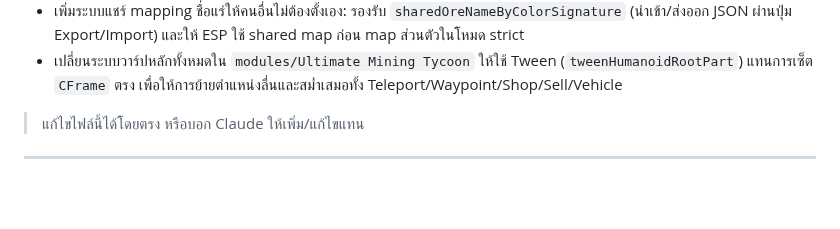
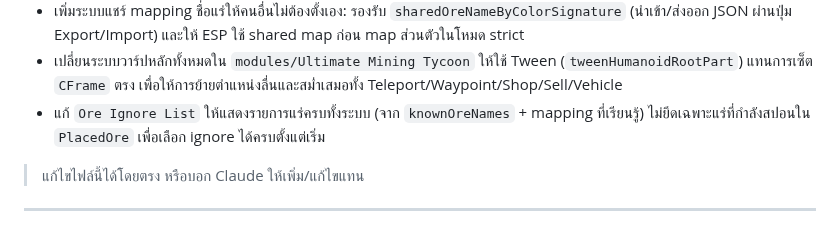
Before and after one commit to valrinx/Roblox--Library, a Markdown page: README.md, the part around the change. Rendered like a GitHub page; blank space fills up the shorter version.

```diff
--- a/README.md
+++ b/README.md
@@ -85,6 +85,7 @@
 - แก้ `Ore ESP` สีเขียว/ผิดสีทั้งที่ Properties เป็นสีอื่น: ปรับ `getOreRenderPart()` ให้เลือก `MeshPart`/ชิ้นที่เห็นจริงก่อน (และ fallback เป็น `BasePart` ที่ใหญ่สุด) เพื่ออ่าน `part.Color` จากชิ้นที่ถูกต้อง ไม่หลุดไปอ่านจาก part ลูกที่สีคนละตัว
 - เพิ่มระบบแชร์ mapping ชื่อแร่ให้คนอื่นไม่ต้องตั้งเอง: รองรับ `sharedOreNameByColorSignature` (นำเข้า/ส่งออก JSON ผ่านปุ่ม Export/Import) และให้ ESP ใช้ shared map ก่อน map ส่วนตัวในโหมด strict
 - เปลี่ยนระบบวาร์ปหลักทั้งหมดใน `modules/Ultimate Mining Tycoon` ให้ใช้ Tween (`tweenHumanoidRootPart`) แทนการเซ็ต `CFrame` ตรง เพื่อให้การย้ายตำแหน่งลื่นและสม่ำเสมอทั้ง Teleport/Waypoint/Shop/Sell/Vehicle
+- แก้ `Ore Ignore List` ให้แสดงรายการแร่ครบทั้งระบบ (จาก `knownOreNames` + mapping ที่เรียนรู้) ไม่ยึดเฉพาะแร่ที่กำลังสปอนใน `PlacedOre` เพื่อเลือก ignore ได้ครบตั้งแต่เริ่ม
 
 > แก้ไขไฟล์นี้ได้โดยตรง หรือบอก Claude ให้เพิ่ม/แก้ไขแทน
 
```
